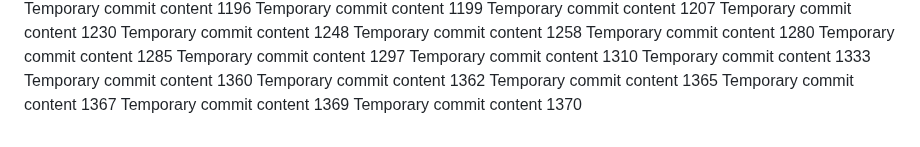
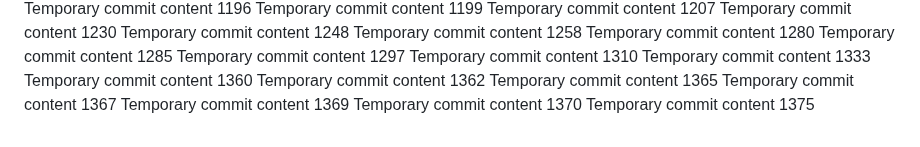
Before and after one commit to LagosStreet/globe, a Markdown page: ghjf/readme.md, the part around the change. Rendered like a GitHub page.

Commit message:
Updated project documentation

```diff
--- a/ghjf/readme.md
+++ b/ghjf/readme.md
@@ -139,3 +139,4 @@ Temporary commit content 1365
 Temporary commit content 1367
 Temporary commit content 1369
 Temporary commit content 1370
+Temporary commit content 1375
```
